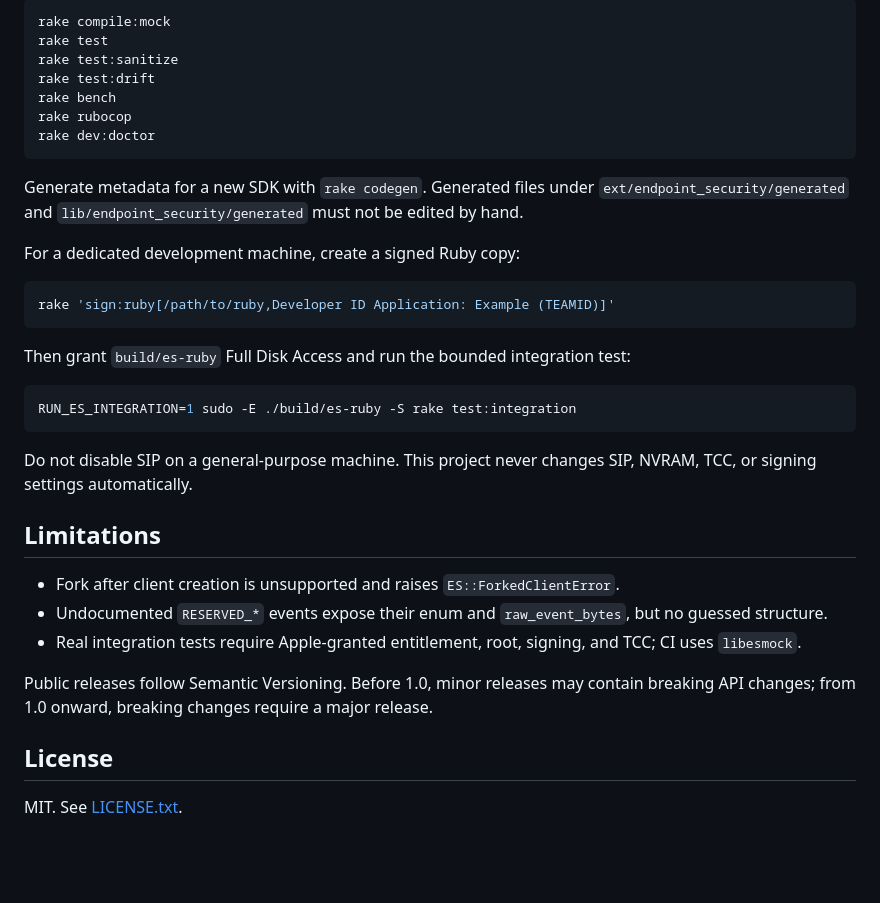
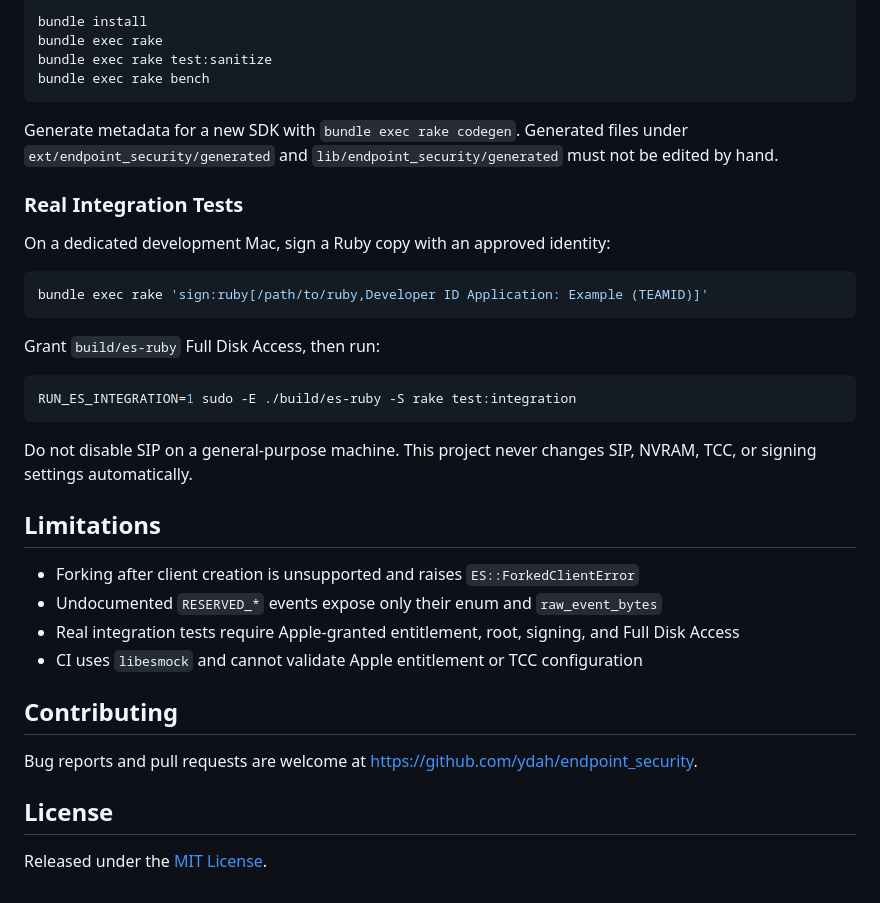
Before and after one commit to ydah/endpoint_security, a Markdown page: README.md, the part around one of its changes. Drawn GitHub-style; blank space fills up the shorter version.

````diff
--- a/README.md
+++ b/README.md
@@ -77,25 +172,24 @@ Most work needs no entitlement:
 
-```sh
-rake compile:mock
-rake test
-rake test:sanitize
-rake test:drift
-rake bench
-rake rubocop
-rake dev:doctor
+```bash
+bundle install
+bundle exec rake
+bundle exec rake test:sanitize
+bundle exec rake bench
 ```
 
-Generate metadata for a new SDK with `rake codegen`. Generated files under `ext/endpoint_security/generated` and `lib/endpoint_security/generated` must not be edited by hand.
+Generate metadata for a new SDK with `bundle exec rake codegen`. Generated files under `ext/endpoint_security/generated` and `lib/endpoint_security/generated` must not be edited by hand.
 
-For a dedicated development machine, create a signed Ruby copy:
+### Real Integration Tests
 
-```sh
-rake 'sign:ruby[/path/to/ruby,Developer ID Application: Example (TEAMID)]'
+On a dedicated development Mac, sign a Ruby copy with an approved identity:
+
+```bash
+bundle exec rake 'sign:ruby[/path/to/ruby,Developer ID Application: Example (TEAMID)]'
 ```
 
-Then grant `build/es-ruby` Full Disk Access and run the bounded integration test:
+Grant `build/es-ruby` Full Disk Access, then run:
 
-```sh
+```bash
 RUN_ES_INTEGRATION=1 sudo -E ./build/es-ruby -S rake test:integration
 ```
 
@@ -103,12 +197,15 @@ Do not disable SIP on a general-purpose machine. This project never changes SIP,
 
 ## Limitations
 
-- Fork after client creation is unsupported and raises `ES::ForkedClientError`.
-- Undocumented `RESERVED_*` events expose their enum and `raw_event_bytes`, but no guessed structure.
-- Real integration tests require Apple-granted entitlement, root, signing, and TCC; CI uses `libesmock`.
+- Forking after client creation is unsupported and raises `ES::ForkedClientError`
+- Undocumented `RESERVED_*` events expose only their enum and `raw_event_bytes`
+- Real integration tests require Apple-granted entitlement, root, signing, and Full Disk Access
+- CI uses `libesmock` and cannot validate Apple entitlement or TCC configuration
 
-Public releases follow Semantic Versioning. Before 1.0, minor releases may contain breaking API changes; from 1.0 onward, breaking changes require a major release.
+## Contributing
+
+Bug reports and pull requests are welcome at https://github.com/ydah/endpoint_security.
 
 ## License
 
-MIT. See [LICENSE.txt](LICENSE.txt).
+Released under the [MIT License](LICENSE.txt).
````
Also changed, not shown: other parts of README.md (+120 -25 lines).
